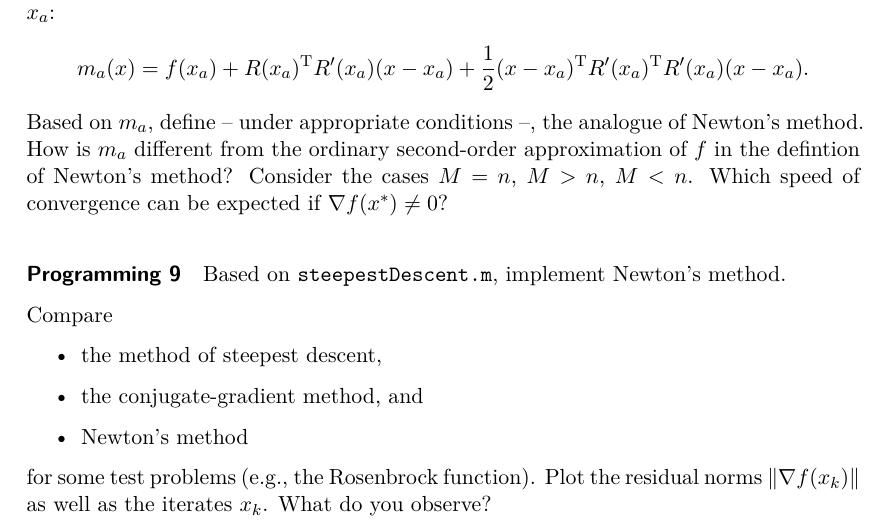
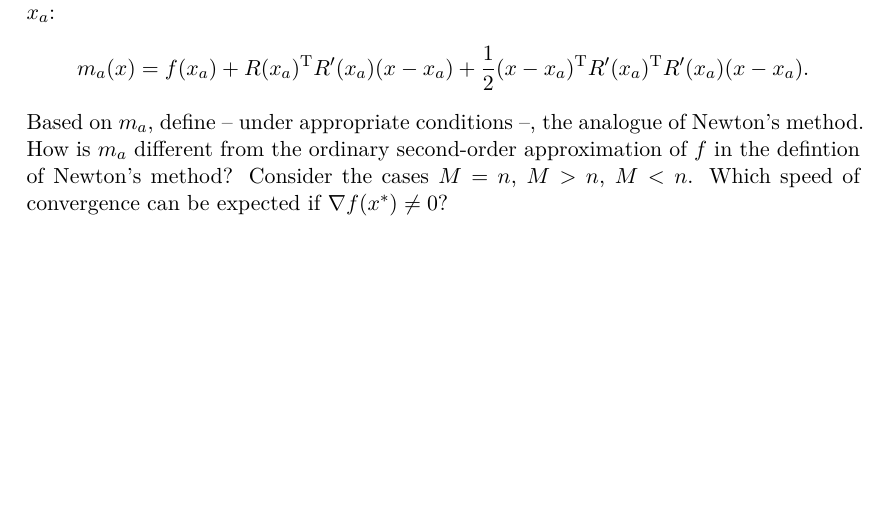
Before and after one commit to nschloe/hanoi-material, a LaTeX problem sheet (exercises/sol9.tex): part of page 3 of 3, cut so that both start at the same text, the shorter picture padded with empty space. Compiled offline with XeLaTeX.

Commit message:
removed promming text from solution 9

```diff
--- a/exercises/sol9.tex
+++ b/exercises/sol9.tex
@@ -122,17 +122,5 @@ approximation of $f$ in the defintion of Newton's method? Consider the cases
 $M=n$, $M>n$, $M<n$. Which speed of convergence can be expected if $\nabla
 f(x^*)\neq 0$?
 
-\paragraph{Programming 9}
-Based on \texttt{steepestDescent.m}, implement Newton's method.
-
-Compare
-\begin{itemize}
-  \item the method of steepest descent,
-  \item the conjugate-gradient method, and
-  \item Newton's method
-\end{itemize}
-for some test problems (e.g., the Rosenbrock function). Plot the residual
-norms $\|\nabla f(x_k)\|$ as well as the iterates $x_k$. What do you observe?
-
 \end{document}
 % =============================================================================
```
